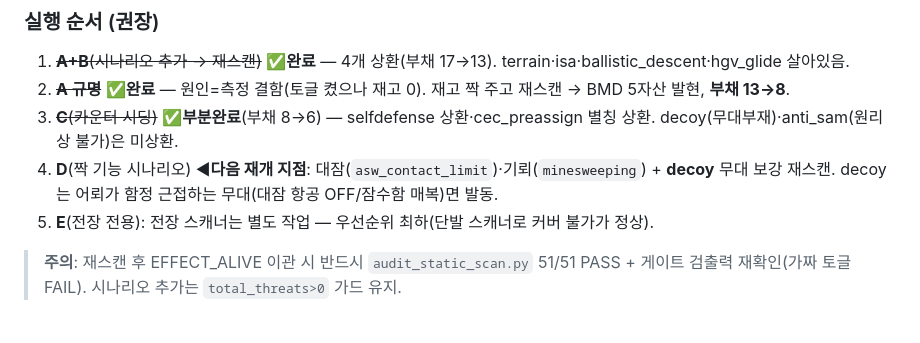
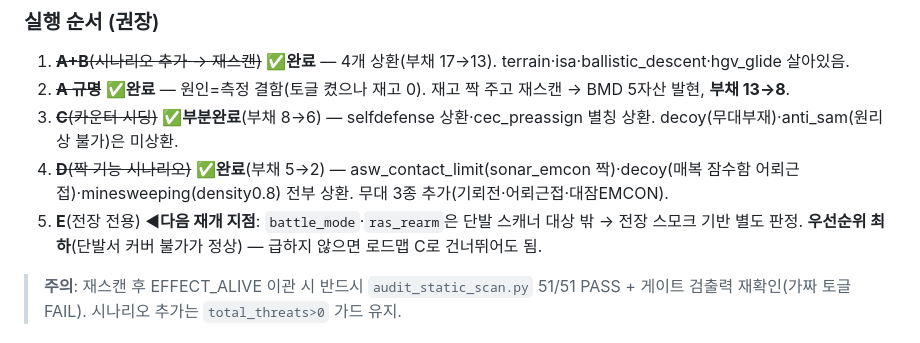
Before and after one commit to yim2412/joint-defense-sim, a Markdown page: plan_dead_feature_prevention.md, the part around the change. Rendered like a GitHub page.

```diff
--- a/plan_dead_feature_prevention.md
+++ b/plan_dead_feature_prevention.md
@@ -159,8 +159,8 @@
 1. ~~**A+B**(시나리오 추가 → 재스캔)~~ ✅**완료** — 4개 상환(부채 17→13). terrain·isa·ballistic_descent·hgv_glide 살아있음.
 2. ~~**A 규명**~~ ✅**완료** — 원인=측정 결함(토글 켰으나 재고 0). 재고 짝 주고 재스캔 → BMD 5자산 발현, **부채 13→8**.
 3. ~~**C**(카운터 시딩)~~ ✅**부분완료**(부채 8→6) — selfdefense 상환·cec_preassign 별칭 상환. decoy(무대부재)·anti_sam(원리상 불가)은 미상환.
-4. **D**(짝 기능 시나리오) ◀**다음 재개 지점**: 대잠(`asw_contact_limit`)·기뢰(`minesweeping`) + **decoy** 무대 보강 재스캔. decoy는 어뢰가 함정 근접하는 무대(대잠 항공 OFF/잠수함 매복)면 발동.
-5. **E**(전장 전용): 전장 스캐너는 별도 작업 — 우선순위 최하(단발 스캐너로 커버 불가가 정상).
+4. ~~**D**(짝 기능 시나리오)~~ ✅**완료**(부채 5→2) — asw_contact_limit(sonar_emcon 짝)·decoy(매복 잠수함 어뢰근접)·minesweeping(density0.8) 전부 상환. 무대 3종 추가(기뢰전·어뢰근접·대잠EMCON).
+5. **E**(전장 전용) ◀**다음 재개 지점**: `battle_mode`·`ras_rearm`은 단발 스캐너 대상 밖 → 전장 스모크 기반 별도 판정. **우선순위 최하**(단발서 커버 불가가 정상) — 급하지 않으면 로드맵 C로 건너뛰어도 됨.
 
 > **주의**: 재스캔 후 EFFECT_ALIVE 이관 시 반드시 `audit_static_scan.py` 51/51 PASS + 게이트 검출력 재확인(가짜 토글 FAIL). 시나리오 추가는 `total_threats>0` 가드 유지.
 
```
Also changed, not shown: SESSION_LOG.md (+23 -0 lines).
